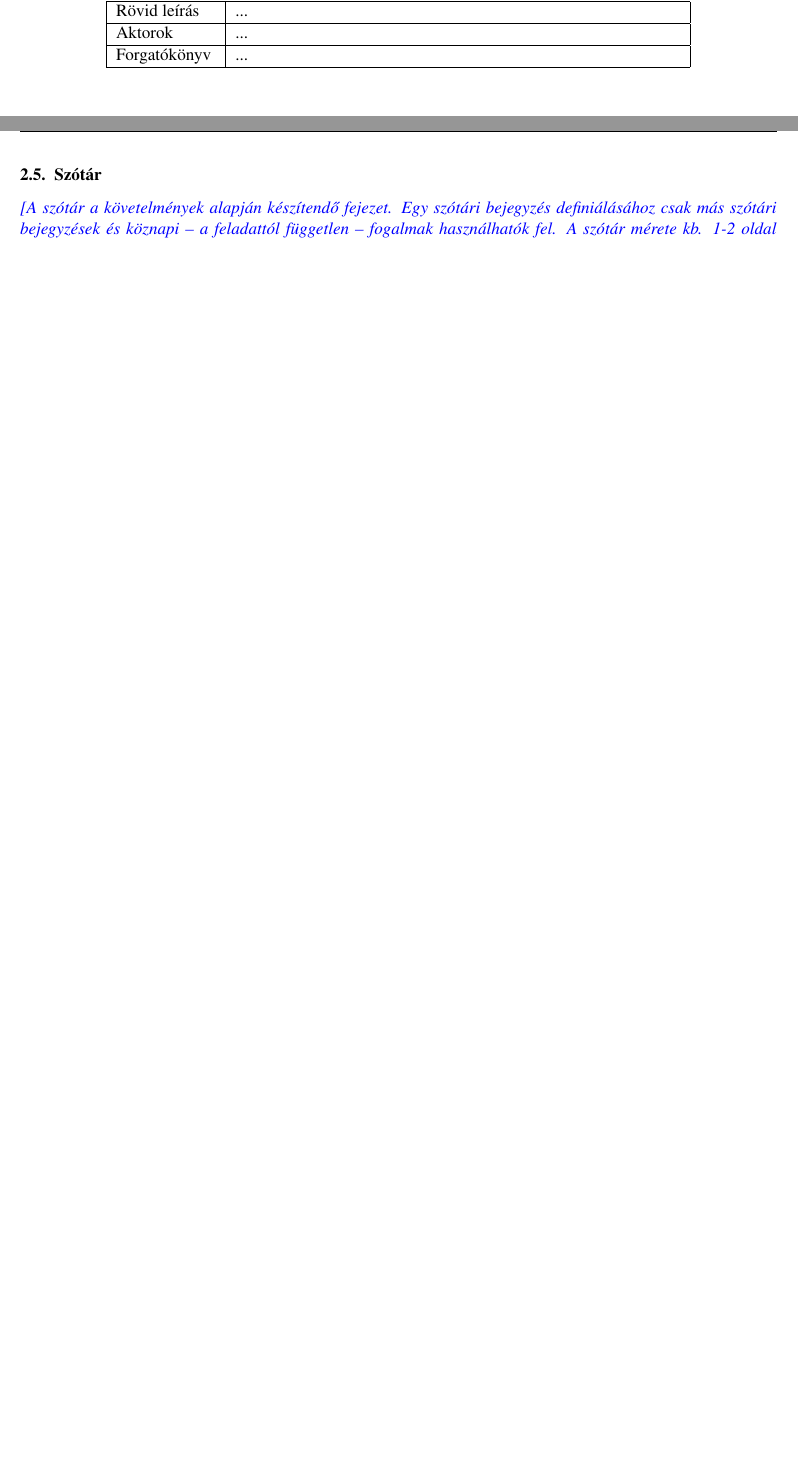
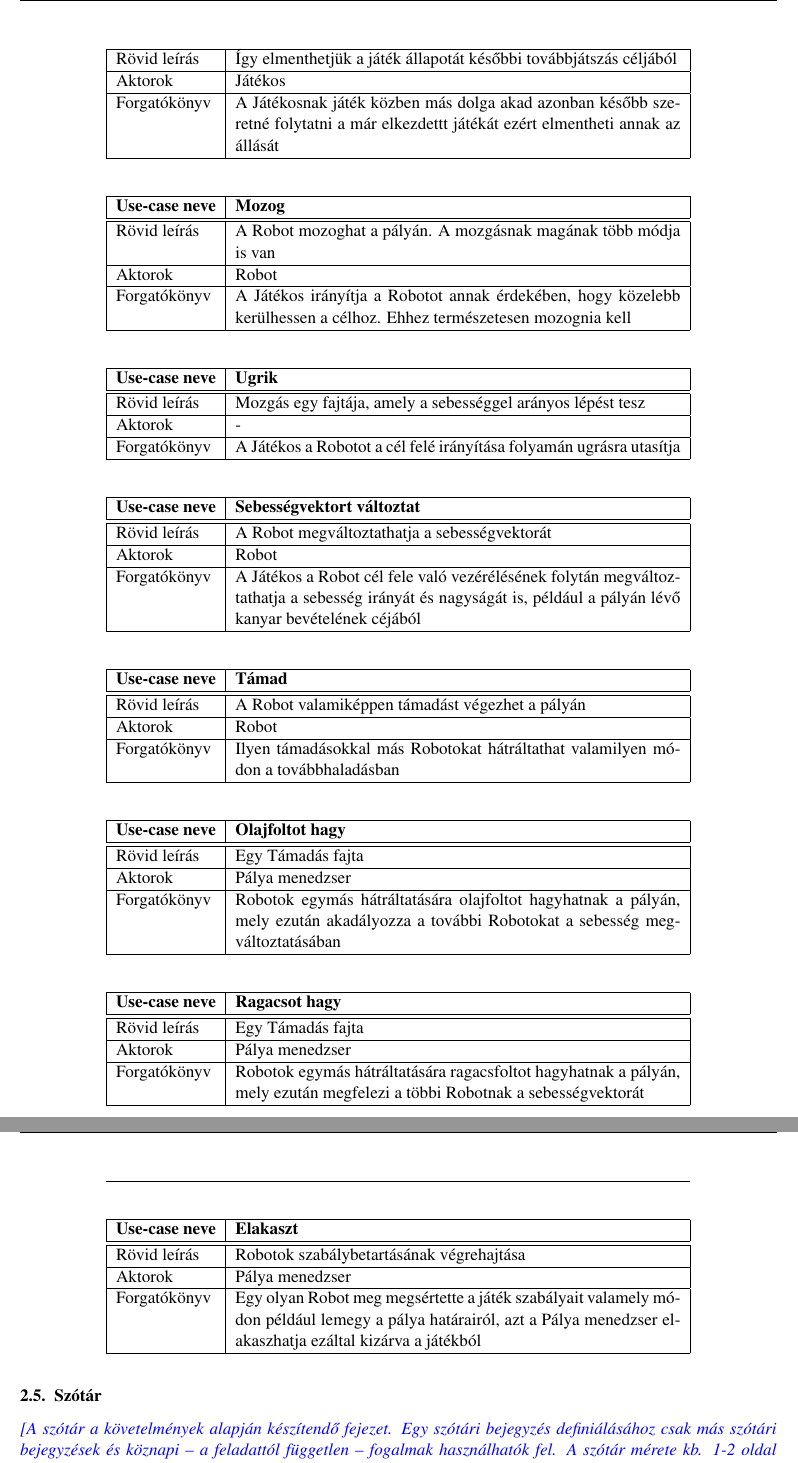
Before and after one commit to istvanszoke/softlab4, a LaTeX book (docs/szoftlab4.tex, which reads docs/chapters/chapter02/sablon02.tex): two parts of pages 6 and 7 of 9 before the commit and two parts of pages 7 and 8 of 10 after it, joined at a grey line, cut at the place of the change, the shorter picture padded with empty space. Compiled offline with pdfLaTeX; a LaTeX package or settings file that is missing is left out.

Commit message:
Lényeges Use-Case-ek hozzáadása
Nézzétek át ha bármi problémát találtok várom kommentbe, hogy min változtassak

```diff
--- a/docs/chapters/chapter02/sablon02.tex
+++ b/docs/chapters/chapter02/sablon02.tex
@@ -135,5 +139,43 @@ A010 & JRE 1.6 vagy újabb meglétének ellenőrzése & kiértékelés & alapvet
 
-\usecase{...}{...}{...}{...}
+\usecase{Játékot elment}%
+{Így elmenthetjük a játék állapotát későbbi továbbjátszás céljából}%
+{Játékos}%
+{A Játékosnak játék közben más dolga akad azonban később szeretné folytatni a már elkezdettt játékát ezért elmentheti annak az állását}
+
+\usecase{Mozog}%
+{A Robot mozoghat a pályán. A mozgásnak magának több módja is van}
+{Robot}
+{A Játékos irányítja a Robotot annak érdekében, hogy közelebb kerülhessen a célhoz. Ehhez természetesen mozognia kell}
+
+\usecase{Ugrik}%
+{Mozgás egy fajtája, amely a sebességgel arányos lépést tesz}%
+{-}%
+{A Játékos a Robotot a cél felé irányítása folyamán ugrásra utasítja}
+
+\usecase{Sebességvektort változtat}%
+{A Robot megváltoztathatja a sebességvektorát}%
+{Robot}%
+{A Játékos a Robot cél fele való vezérélésének folytán megváltoztathatja a sebesség irányát és nagyságát is, például a pályán lévő kanyar bevételének céjából}
+
+\usecase{Támad}%
+{A Robot valamiképpen támadást végezhet a pályán}%
+{Robot}%
+{Ilyen támadásokkal más Robotokat hátráltathat valamilyen módon a továbbhaladásban}
+
+\usecase{Olajfoltot hagy}%
+{Egy Támadás fajta}%
+{Pálya menedzser}%
+{Robotok egymás hátráltatására olajfoltot hagyhatnak a pályán, mely ezután akadályozza a további Robotokat a sebesség megváltoztatásában}
+
+\usecase{Ragacsot hagy}%
+{Egy Támadás fajta}%
+{Pálya menedzser}%
+{Robotok egymás hátráltatására ragacsfoltot hagyhatnak a pályán, mely ezután megfelezi a többi Robotnak a sebességvektorát}
+
+\usecase{Elakaszt}%
+{Robotok szabálybetartásának végrehajtása}%
+{Pálya menedzser}%
+{Egy olyan Robot meg megsértette a játék szabályait valamely módon például lemegy a pálya határairól, azt a Pálya menedzser elakaszhatja ezáltal kizárva a játékból}
 
 \section{Szótár}
 \comment{A szótár a követelmények alapján készítendő fejezet. Egy szótári bejegyzés definiálásához csak más szótári bejegyzések és köznapi – a feladattól független – fogalmak használhatók fel. A szótár mérete kb. 1-2 oldal legyen.}
```
Also changed, not shown: docs/chapters/chapter02/sablon02.tex (8 more changed lines).
